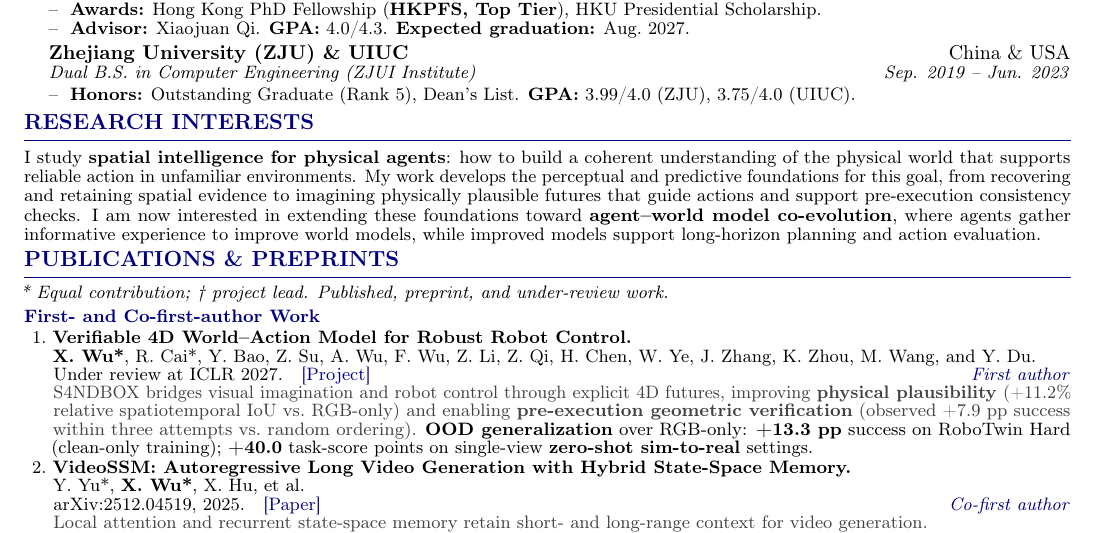
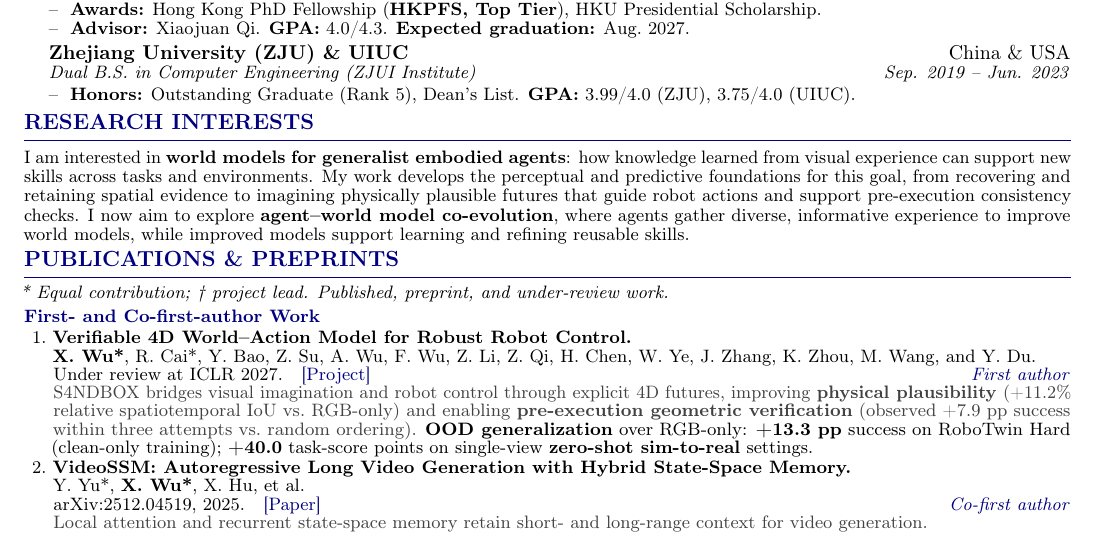
Before and after one commit to Candy-Crusher/xiaoshanwu.github.io, a LaTeX CV (cv/2027-internships/03_Xiaoshan_Wu_NVIDIA_GEAR_JR2025103.tex): part of the page, cut so that both start at the same text. Compiled offline with pdfLaTeX.

Commit message:
Updates from Overleaf

```diff
--- a/cv/2027-internships/03_Xiaoshan_Wu_NVIDIA_GEAR_JR2025103.tex
+++ b/cv/2027-internships/03_Xiaoshan_Wu_NVIDIA_GEAR_JR2025103.tex
@@ -117,7 +117,9 @@
 
 % ==================== RESEARCH INTERESTS ====================
 \cvsection{Research Interests}
-I study \textbf{spatial intelligence for physical agents}: how to build a coherent understanding of the physical world that supports reliable action in unfamiliar environments. My work develops the perceptual and predictive foundations for this goal, from recovering and retaining spatial evidence to imagining physically plausible futures that guide actions and support pre-execution consistency checks. I am now interested in extending these foundations toward \textbf{agent--world model co-evolution}, where agents gather informative experience to improve world models, while improved models support long-horizon planning and action evaluation.
+I am interested in \textbf{world models for generalist embodied agents}: how knowledge learned from visual experience can support new skills across tasks and environments.
+My work develops the perceptual and predictive foundations for this goal, from recovering and retaining spatial evidence to imagining physically plausible futures that guide robot actions and support pre-execution consistency checks.
+I now aim to explore \textbf{agent--world model co-evolution}, where agents gather diverse, informative experience to improve world models, while improved models support learning and refining reusable skills.
 
 \cvsection{Publications \& Preprints}
 {\fontsize{9}{9.65}\selectfont
```
